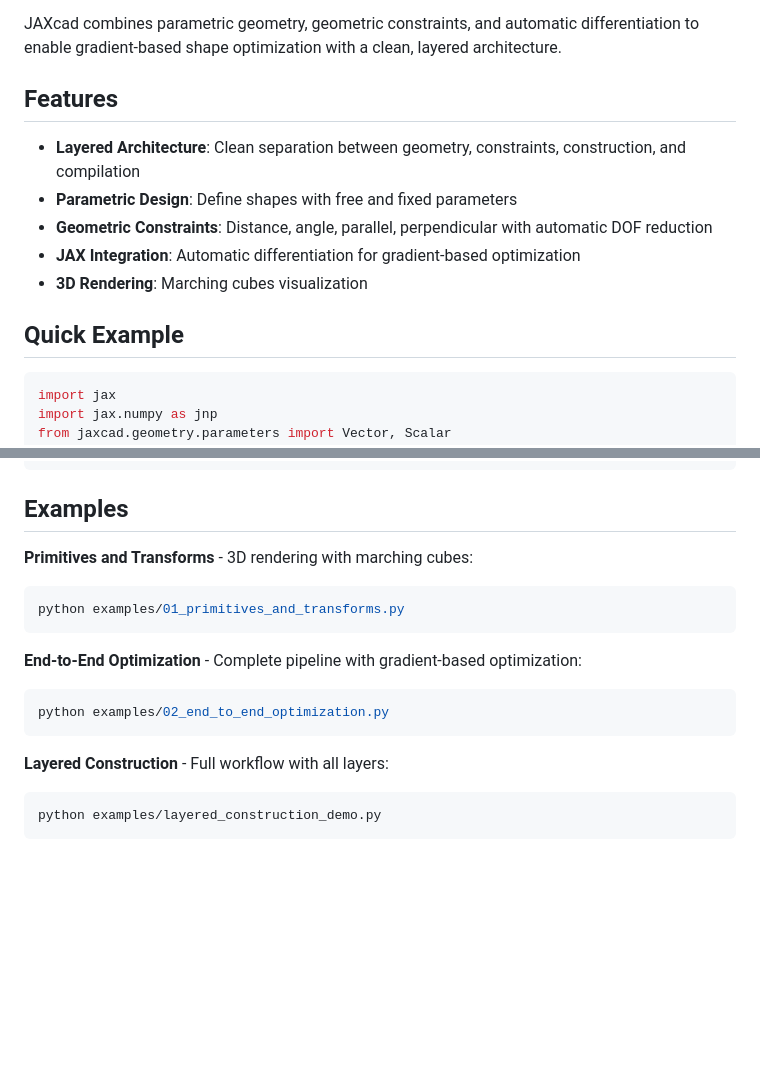
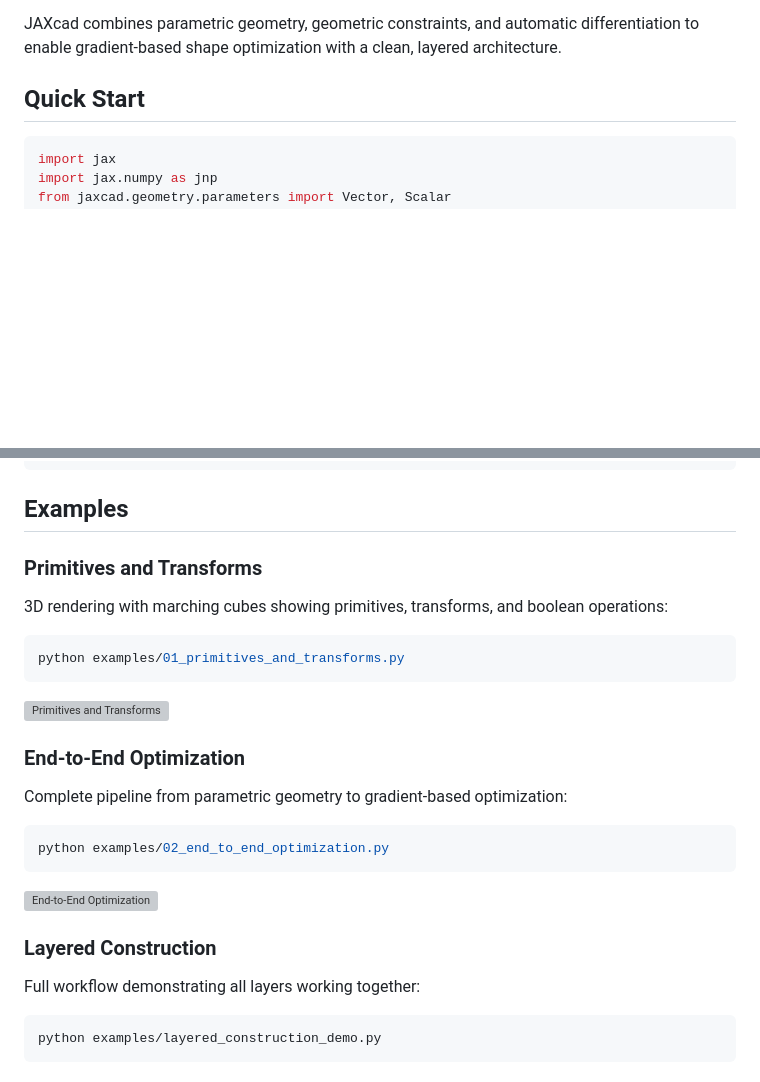
Before and after one commit to andrinr/jaxcad, a Markdown page: README.md, 2 parts joined by grey strips. GitHub-like rendering; blank space fills up the shorter version; grey boxes are pictures that could not be loaded.

````diff
--- a/README.md
+++ b/README.md
@@ -6,15 +6,7 @@
 
 JAXcad combines parametric geometry, geometric constraints, and automatic differentiation to enable gradient-based shape optimization with a clean, layered architecture.
 
-## Features
-
-- **Layered Architecture**: Clean separation between geometry, constraints, construction, and compilation
-- **Parametric Design**: Define shapes with free and fixed parameters
-- **Geometric Constraints**: Distance, angle, parallel, perpendicular with automatic DOF reduction
-- **JAX Integration**: Automatic differentiation for gradient-based optimization
-- **3D Rendering**: Marching cubes visualization
-
-## Quick Example
+## Quick Start
 
 ```python
 import jax
@@ -88,17 +80,30 @@ JAXcad is built with 5 independent layers:
 
 ## Examples
 
-**Primitives and Transforms** - 3D rendering with marching cubes:
+### Primitives and Transforms
+
+3D rendering with marching cubes showing primitives, transforms, and boolean operations:
+
 ```bash
 python examples/01_primitives_and_transforms.py
 ```
 
-**End-to-End Optimization** - Complete pipeline with gradient-based optimization:
+![Primitives and Transforms](examples/output/primitives_and_transforms.png)
+
+### End-to-End Optimization
+
+Complete pipeline from parametric geometry to gradient-based optimization:
+
 ```bash
 python examples/02_end_to_end_optimization.py
 ```
 
-**Layered Construction** - Full workflow with all layers:
+![End-to-End Optimization](examples/output/end_to_end_optimization.png)
+
+### Layered Construction
+
+Full workflow demonstrating all layers working together:
+
 ```bash
 python examples/layered_construction_demo.py
 ```
````
